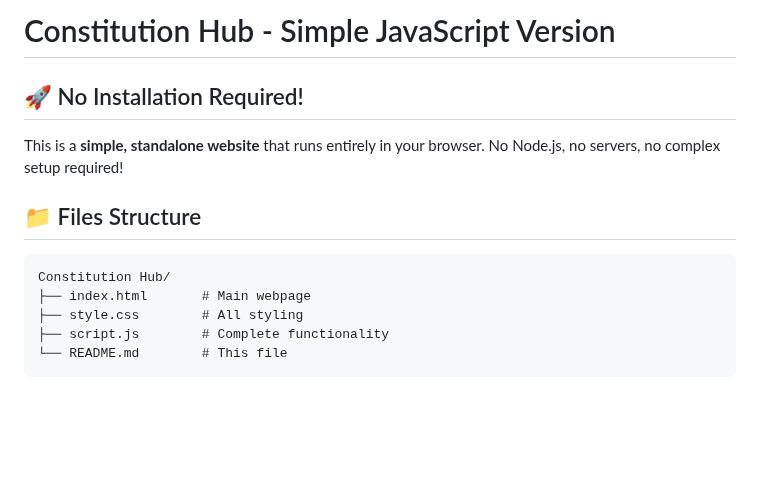
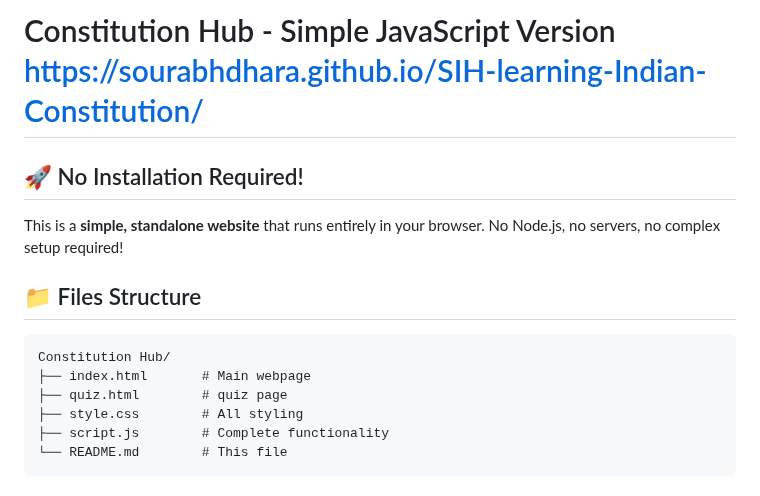
Before and after one commit to Sourabhdhara/SIH-learning-Indian-Constitution, a Markdown page: README.md, the part around the change. GitHub-like rendering; blank space fills up the shorter version.

````diff
--- a/README.md
+++ b/README.md
@@ -1,4 +1,4 @@
-# Constitution Hub - Simple JavaScript Version
+# Constitution Hub - Simple JavaScript Version   https://sourabhdhara.github.io/SIH-learning-Indian-Constitution/
 
 ## 🚀 No Installation Required!
 
@@ -8,6 +8,7 @@ This is a **simple, standalone website** that runs entirely in your browser. No
 ```
 Constitution Hub/
 ├── index.html       # Main webpage
+├── quiz.html        # quiz page
 ├── style.css        # All styling
 ├── script.js        # Complete functionality
 └── README.md        # This file
````
